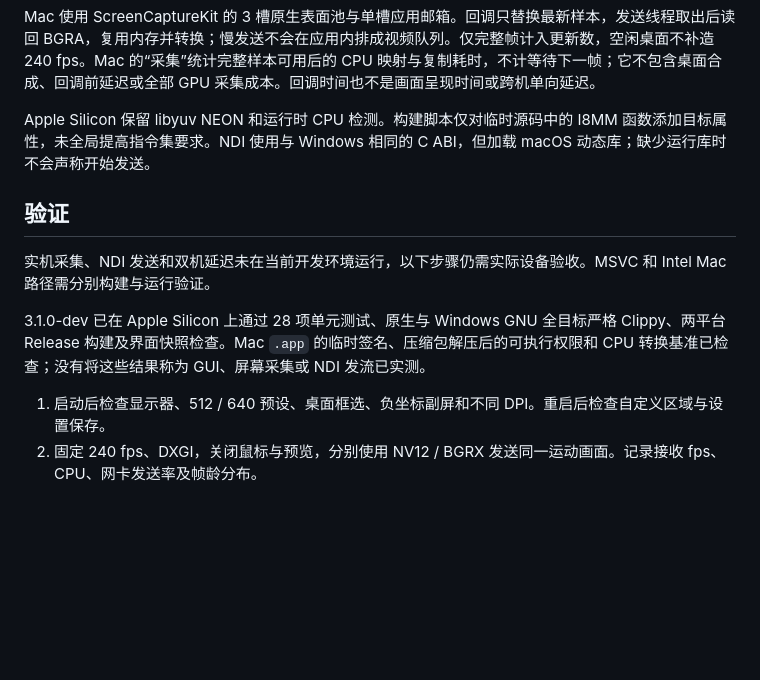
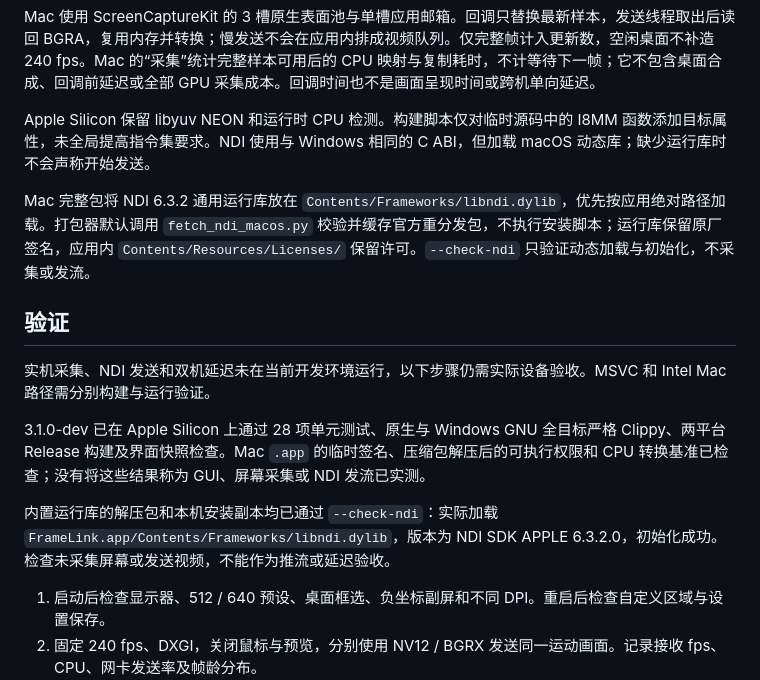
Before and after one commit to AriseFX/FrameLink, a Markdown page: docs/开发说明.md, the part around the change. GitHub-like rendering; blank space fills up the shorter version.

```diff
--- a/docs/开发说明.md
+++ b/docs/开发说明.md
@@ -39,11 +39,15 @@ Mac 使用 ScreenCaptureKit 的 3 槽原生表面池与单槽应用邮箱。回
 
 Apple Silicon 保留 libyuv NEON 和运行时 CPU 检测。构建脚本仅对临时源码中的 I8MM 函数添加目标属性，未全局提高指令集要求。NDI 使用与 Windows 相同的 C ABI，但加载 macOS 动态库；缺少运行库时不会声称开始发送。
 
+Mac 完整包将 NDI 6.3.2 通用运行库放在 `Contents/Frameworks/libndi.dylib`，优先按应用绝对路径加载。打包器默认调用 `fetch_ndi_macos.py` 校验并缓存官方重分发包，不执行安装脚本；运行库保留原厂签名，应用内 `Contents/Resources/Licenses/` 保留许可。`--check-ndi` 只验证动态加载与初始化，不采集或发流。
+
 ## 验证
 
 实机采集、NDI 发送和双机延迟未在当前开发环境运行，以下步骤仍需实际设备验收。MSVC 和 Intel Mac 路径需分别构建与运行验证。
 
 3.1.0-dev 已在 Apple Silicon 上通过 28 项单元测试、原生与 Windows GNU 全目标严格 Clippy、两平台 Release 构建及界面快照检查。Mac `.app` 的临时签名、压缩包解压后的可执行权限和 CPU 转换基准已检查；没有将这些结果称为 GUI、屏幕采集或 NDI 发流已实测。
+
+内置运行库的解压包和本机安装副本均已通过 `--check-ndi`：实际加载 `FrameLink.app/Contents/Frameworks/libndi.dylib`，版本为 NDI SDK APPLE 6.3.2.0，初始化成功。检查未采集屏幕或发送视频，不能作为推流或延迟验收。
 
 1. 启动后检查显示器、512 / 640 预设、桌面框选、负坐标副屏和不同 DPI。重启后检查自定义区域与设置保存。
 2. 固定 240 fps、DXGI，关闭鼠标与预览，分别使用 NV12 / BGRX 发送同一运动画面。记录接收 fps、CPU、网卡发送率及帧龄分布。
```
Also changed, not shown: README.md (+10 -2 lines), docs/ui/desktop-1200.png, docs/ui/desktop-960.png, 6 other files.
